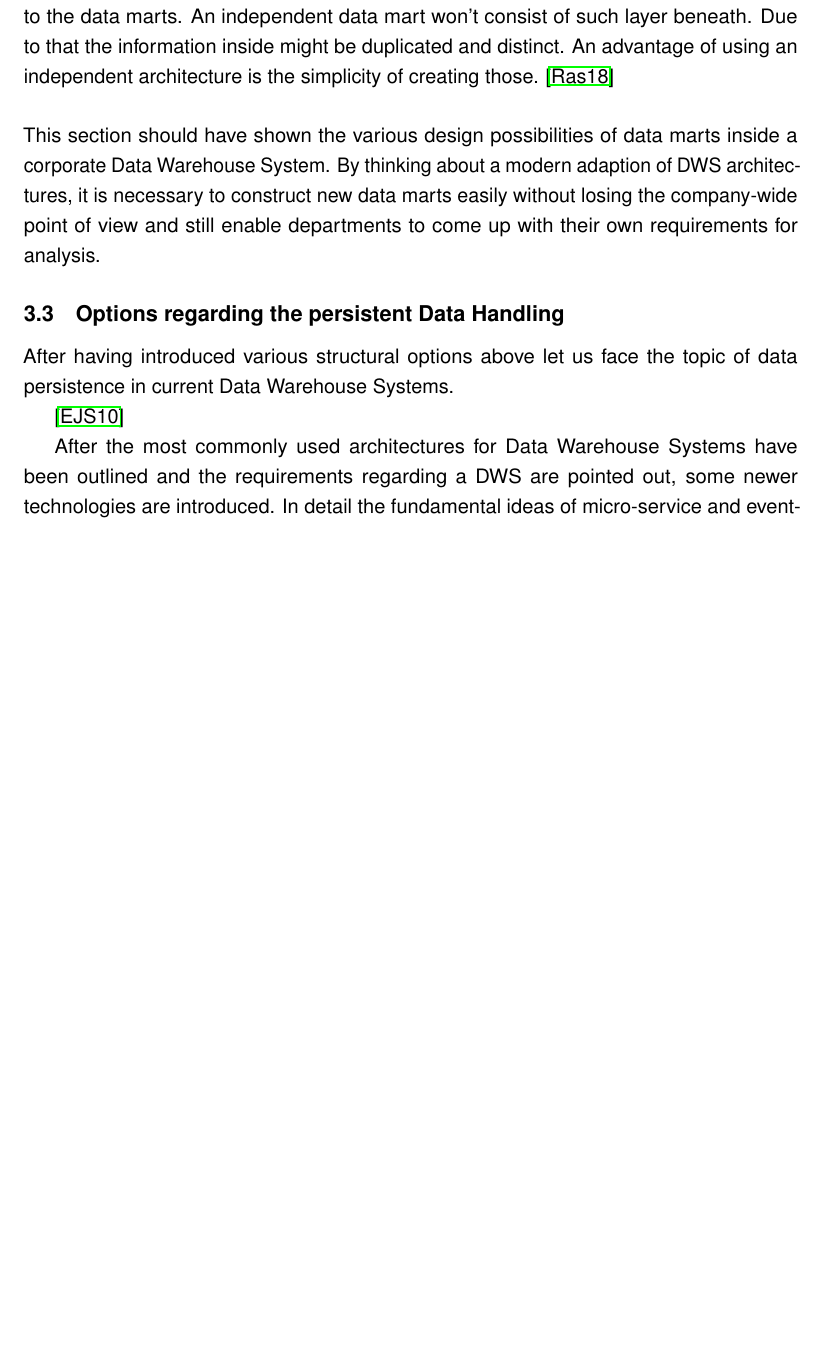
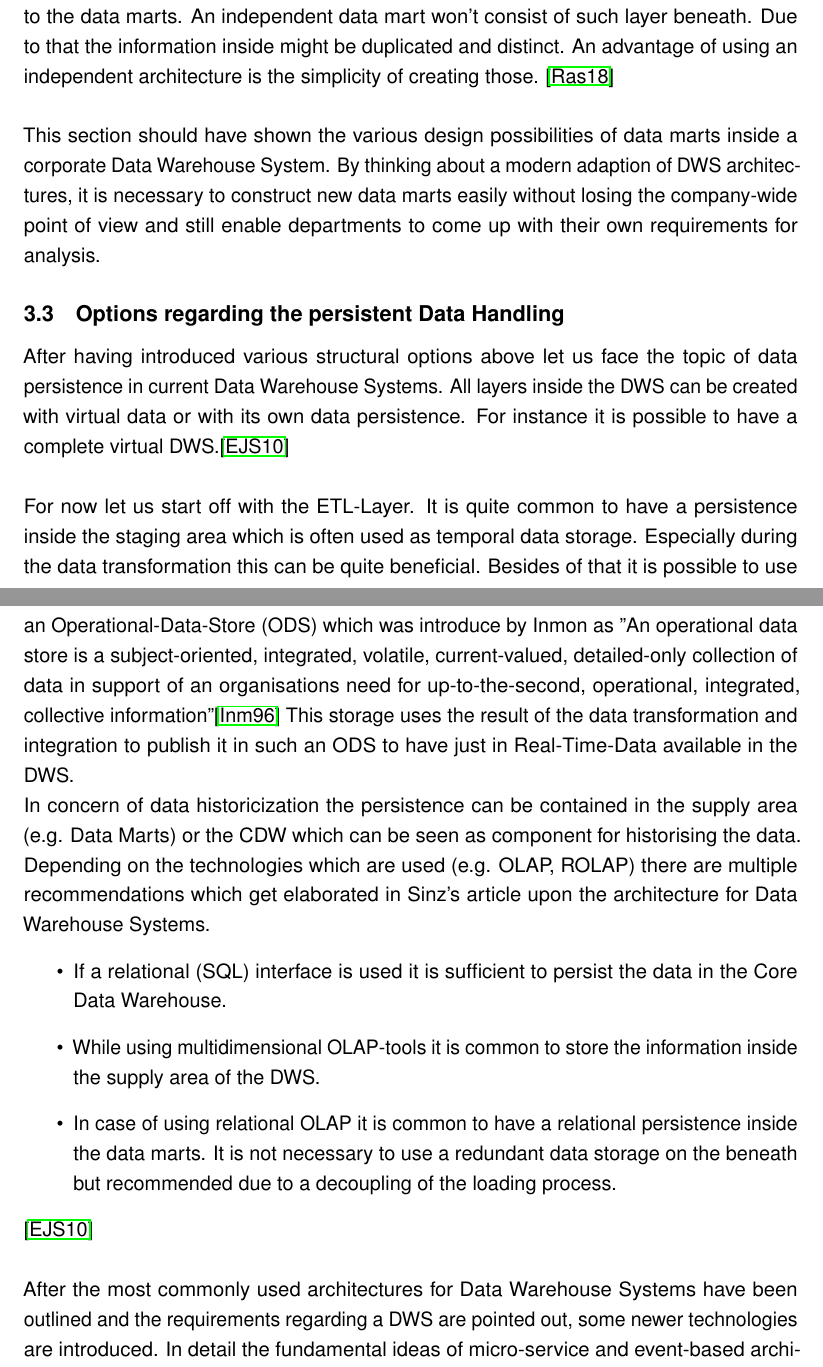
Before and after one commit to Hafflgav/datawarehouse-architectures-paper, a LaTeX document (main.tex, which reads 004StateOfTheArtDWS.tex): part of page 8 of 14 before the commit and two parts of pages 8 and 9 of 14 after it, the two joined at a grey line, cut so that both start at the same text, the shorter picture padded with empty space. Compiled offline with pdfLaTeX; an older LaTeX class or package is replaced by its successor.

Commit message:
Options regarding the persistent Data Handling

```diff
--- a/004StateOfTheArtDWS.tex
+++ b/004StateOfTheArtDWS.tex
@@ -28,8 +28,16 @@ This section should have shown the various design possibilities of data marts in
 
 \subsection{Options regarding the persistent Data Handling}
 After having introduced various structural options above let us face the topic of data persistence in current Data Warehouse Systems.
-
+All layers inside the DWS can be created with virtual data or with its own data persistence. For instance it is possible to have a complete virtual DWS.\cite{sinz}\newline
+\\
+For now let us start off with the ETL-Layer. It is quite common to have a persistence inside the staging area which is often used as temporal data storage. Especially during the data transformation this can be quite beneficial. Besides of that it is possible to use an Operational-Data-Store (ODS) which was introduce by Inmon as ''An operational data store is a subject-oriented, integrated, volatile, current-valued, detailed-only collection of data in support of an organisations need for up-to-the-second, operational, integrated, collective information''\cite{buildingTheDWS} This storage uses the result of the data transformation and integration to publish it in such an ODS to have just in Real-Time-Data available in the DWS.\newline
+In concern of data historicization the persistence can be contained in the supply area (e.g. Data Marts) or the CDW which can be seen as component for historising the data. Depending on the technologies which are used (e.g. OLAP, ROLAP) there are multiple recommendations which get elaborated in Sinz's article upon the architecture for Data Warehouse Systems.
+\begin{itemize}
+    \item If a relational (SQL) interface is used it is sufficient to persist the data in the Core Data Warehouse.
+    \item While using multidimensional OLAP-tools it is common to store the information inside the supply area of the DWS.
+    \item In case of using relational OLAP it is common to have a relational persistence inside the data marts. It is not necessary to use a redundant data storage on the beneath but recommended due to a decoupling of the loading process.
+\end{itemize}
 \cite{sinz}
-
-
+\\
+\\
 After the most commonly used architectures for Data Warehouse Systems have been outlined and the requirements regarding a DWS are pointed out, some newer technologies are introduced. In detail the fundamental ideas of micro-service and event-based architectures as well as Business Process Management will be elaborated. Further on these technologies will align in order to result into the final draft of the presented architecture.
```
